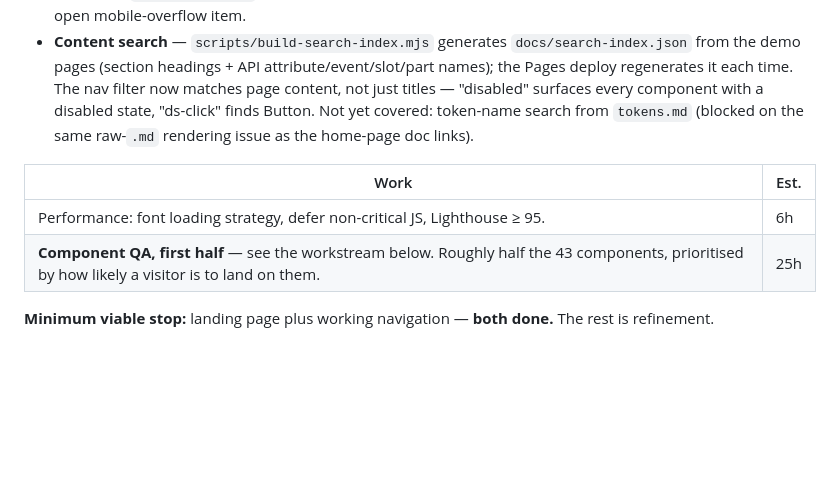
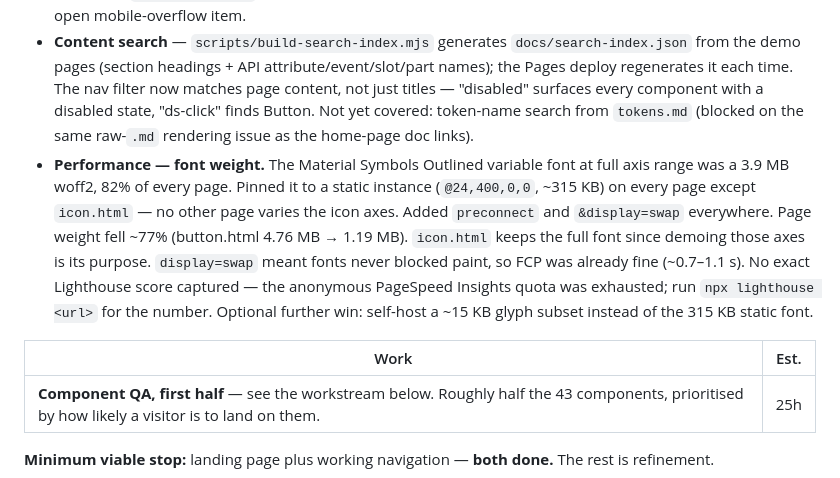
Before and after one commit to carlosterly/castrovalva-css, a Markdown page: docs/ROADMAP.md, the part around the change. Rendered like a GitHub page; blank space fills up the shorter version.

Commit message:
Roadmap: performance font work done; Q2 down to the QA first half
Co-Authored-By: Claude Sonnet 5 <noreply@anthropic.com>

```diff
--- a/docs/ROADMAP.md
+++ b/docs/ROADMAP.md
@@ -85,10 +85,10 @@ Delivered:
 - Landing page, first pass: hero with the "why vanilla web components" pitch, a stat row, a live "running right now" panel of real components that follow the theme toggle, and CTAs — above the existing catalogue grid, which stayed (it is good navigation). Also cleared the home-page theme-toggle-overlaps-`h1` defect and the dev-era `<title>`. Not a full visual redesign; refine on feedback.
 - **Navigation shell** — [docs/shared/docs-nav.js](./shared/docs-nav.js), one file included by all 50 demo pages. Fixed sidebar on desktop, off-canvas drawer + hamburger on mobile, full 50-component list grouped by category, current page highlighted and scrolled into view, live filter (`/` to focus, `Esc` to clear), arrow-key navigation. Retired the hand-built `shared-nav.html` prototype (only 7 items, linked from nowhere) — which also closed the last open mobile-overflow item.
 - **Content search** — `scripts/build-search-index.mjs` generates `docs/search-index.json` from the demo pages (section headings + API attribute/event/slot/part names); the Pages deploy regenerates it each time. The nav filter now matches page content, not just titles — "disabled" surfaces every component with a disabled state, "ds-click" finds Button. Not yet covered: token-name search from `tokens.md` (blocked on the same raw-`.md` rendering issue as the home-page doc links).
+- **Performance — font weight.** The Material Symbols Outlined variable font at full axis range was a 3.9 MB woff2, 82% of every page. Pinned it to a static instance (`@24,400,0,0`, ~315 KB) on every page except `icon.html` — no other page varies the icon axes. Added `preconnect` and `&display=swap` everywhere. Page weight fell ~77% (button.html 4.76 MB → 1.19 MB). `icon.html` keeps the full font since demoing those axes is its purpose. `display=swap` meant fonts never blocked paint, so FCP was already fine (~0.7–1.1 s). No exact Lighthouse score captured — the anonymous PageSpeed Insights quota was exhausted; run `npx lighthouse <url>` for the number. Optional further win: self-host a ~15 KB glyph subset instead of the 315 KB static font.
 
 | Work | Est. |
 | --- | --- |
-| Performance: font loading strategy, defer non-critical JS, Lighthouse ≥ 95. | 6h |
 | **Component QA, first half** — see the workstream below. Roughly half the 43 components, prioritised by how likely a visitor is to land on them. | 25h |
 
 **Minimum viable stop:** landing page plus working navigation — **both done.** The rest is refinement.
```
